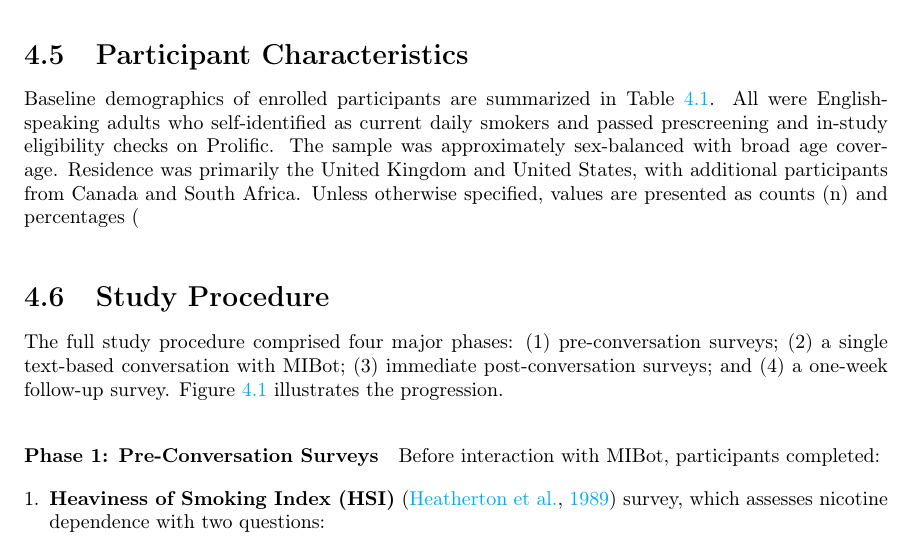
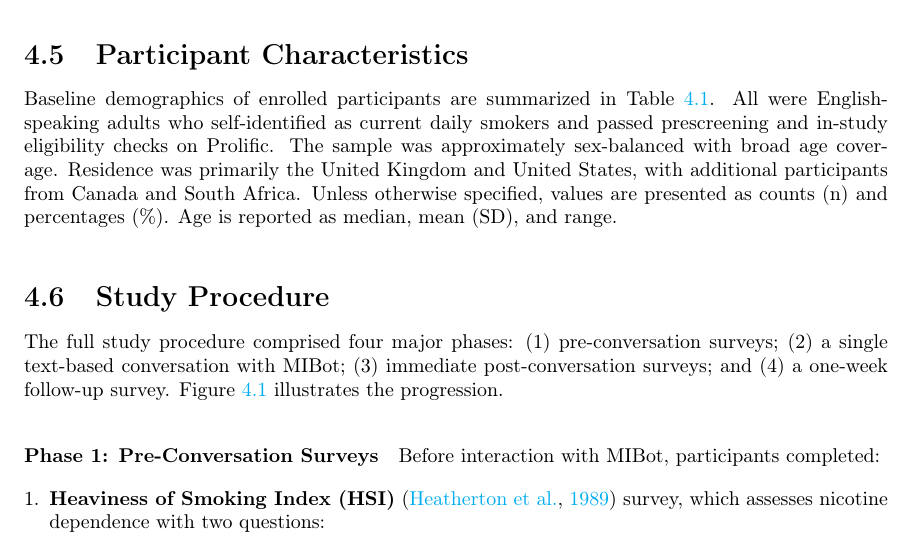
Before and after one commit to zaffnet/master-thesis, a LaTeX thesis (main.tex, which reads ch-mibot-feasibility-study.tex): part of page 38 of 90, cut so that both start at the same text. Compiled offline with pdfLaTeX.

Commit message:
Update ch-mibot-feasibility-study.tex

```diff
--- a/ch-mibot-feasibility-study.tex
+++ b/ch-mibot-feasibility-study.tex
@@ -22,7 +22,7 @@ Participants who met all criteria and provided informed consent proceeded to the
 
 \section{Participant Characteristics}
 \label{subsec:participant-characteristics}
-\noindent Baseline demographics of enrolled participants are summarized in Table~\ref{tab:participant-characteristics}. All were English-speaking adults who self-identified as current daily smokers and passed prescreening and in-study eligibility checks on Prolific. The sample was approximately sex-balanced with broad age coverage. Residence was primarily the United Kingdom and United States, with additional participants from Canada and South Africa. Unless otherwise specified, values are presented as counts (n) and percentages (%). Age is reported as median, mean (SD), and range.
+\noindent Baseline demographics of enrolled participants are summarized in Table~\ref{tab:participant-characteristics}. All were English-speaking adults who self-identified as current daily smokers and passed prescreening and in-study eligibility checks on Prolific. The sample was approximately sex-balanced with broad age coverage. Residence was primarily the United Kingdom and United States, with additional participants from Canada and South Africa. Unless otherwise specified, values are presented as counts (n) and percentages (\%). Age is reported as median, mean (SD), and range.
 
 \begin{table}[htbp]
 \centering
```
